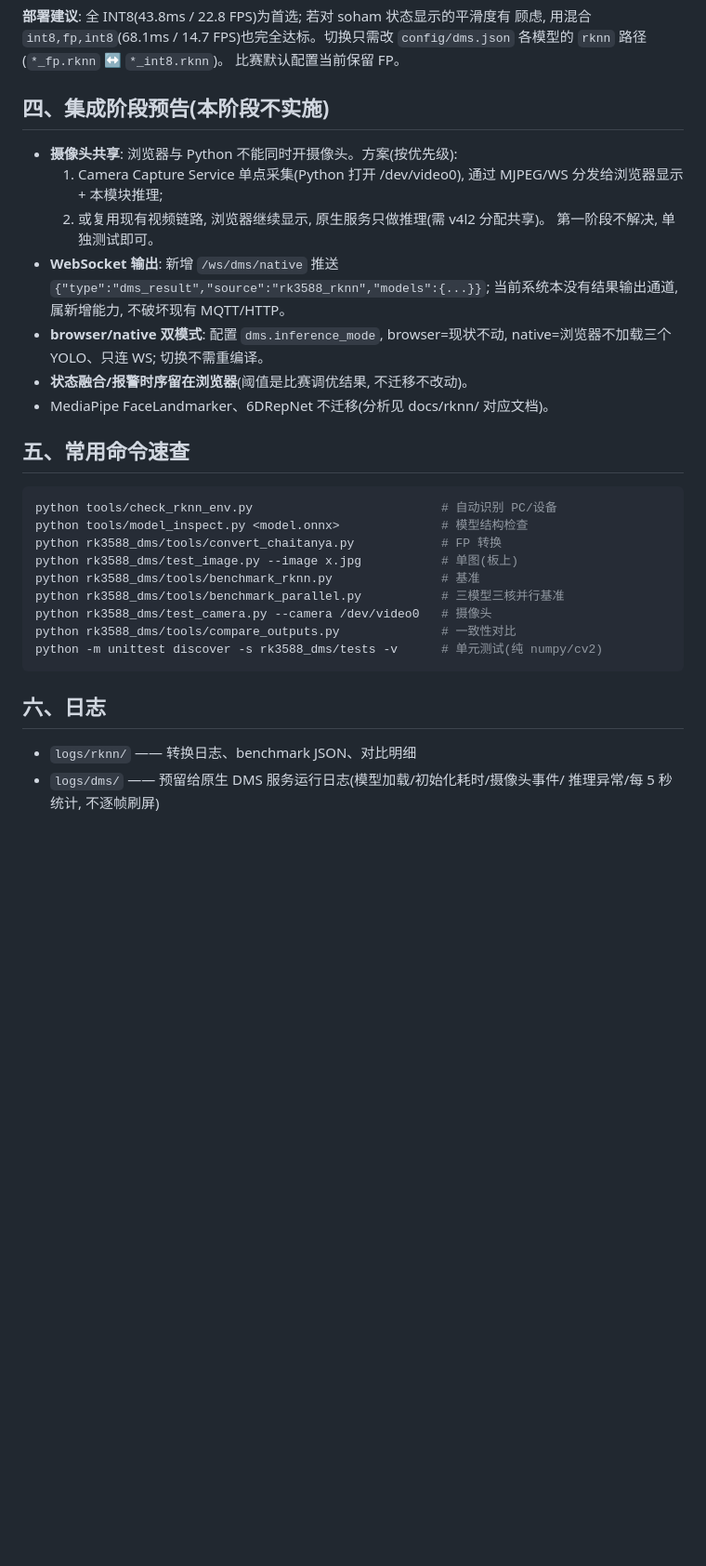
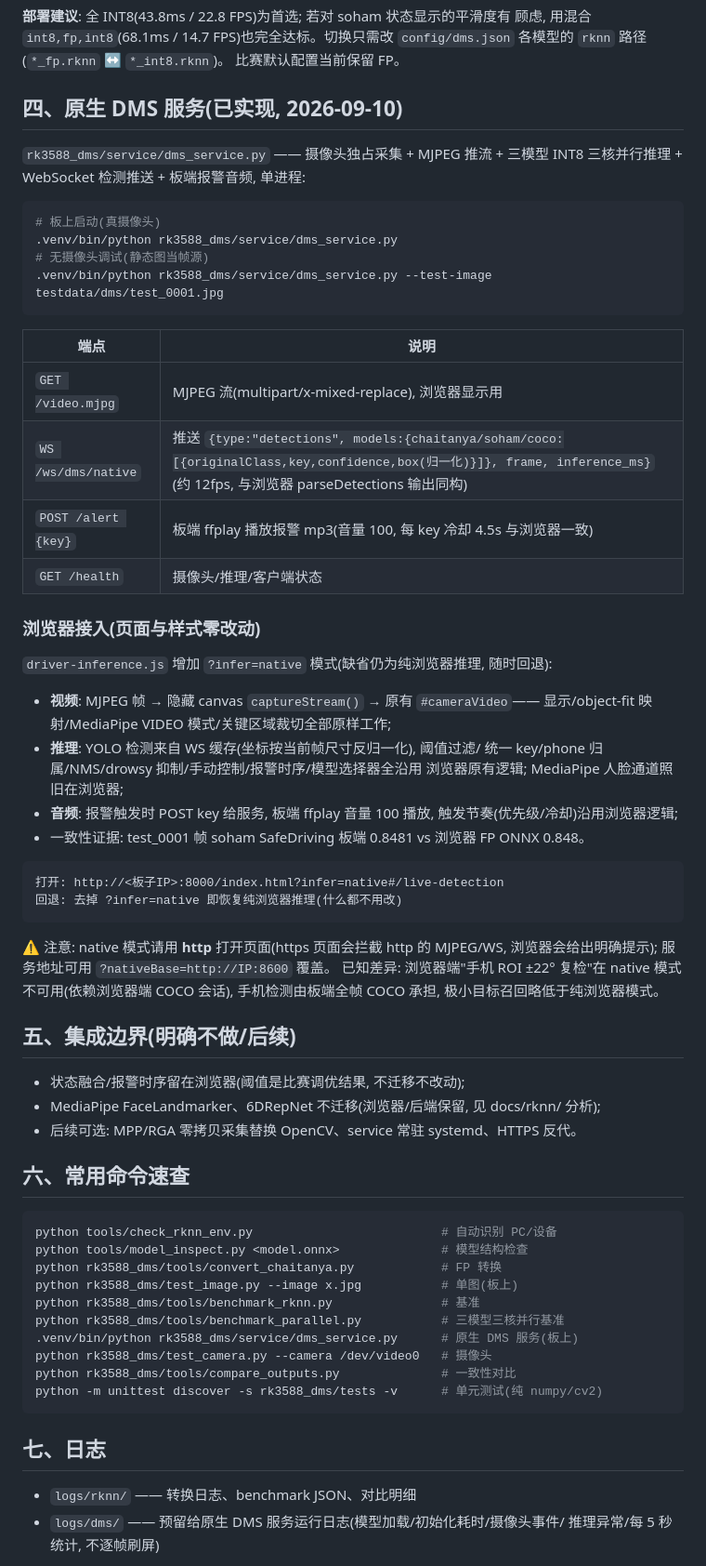
Before and after one commit to egdw/rk3588-dms, a Markdown page: rk3588_dms/README.md, the part around the change. Shown at 93% size. Rendered like a GitHub page; blank space fills up the shorter version.

Commit message:
docs: 原生 DMS 服务集成章节(端点/接入方式/已知差异) + fly.md 第五批记录

````diff
--- a/rk3588_dms/README.md
+++ b/rk3588_dms/README.md
@@ -258,22 +258,55 @@ GIL, 无需多进程, 可直接共享摄像头帧), `tools/benchmark_parallel.py
 `config/dms.json` 各模型的 `rknn` 路径(`*_fp.rknn` ↔ `*_int8.rknn`)。
 比赛默认配置当前保留 FP。
 
-## 四、集成阶段预告(本阶段不实施)
+## 四、原生 DMS 服务(已实现, 2026-09-10)
 
-- **摄像头共享**: 浏览器与 Python 不能同时开摄像头。方案(按优先级):
-  1. Camera Capture Service 单点采集(Python 打开 /dev/video0), 通过
-     MJPEG/WS 分发给浏览器显示 + 本模块推理;
-  2. 或复用现有视频链路, 浏览器继续显示, 原生服务只做推理(需 v4l2 分配共享)。
-  第一阶段不解决, 单独测试即可。
-- **WebSocket 输出**: 新增 `/ws/dms/native` 推送
-  `{"type":"dms_result","source":"rk3588_rknn","models":{...}}`;
-  当前系统本没有结果输出通道, 属新增能力, 不破坏现有 MQTT/HTTP。
-- **browser/native 双模式**: 配置 `dms.inference_mode`, browser=现状不动,
-  native=浏览器不加载三个 YOLO、只连 WS; 切换不需重编译。
-- **状态融合/报警时序留在浏览器**(阈值是比赛调优结果, 不迁移不改动)。
-- MediaPipe FaceLandmarker、6DRepNet 不迁移(分析见 docs/rknn/ 对应文档)。
+`rk3588_dms/service/dms_service.py` —— 摄像头独占采集 + MJPEG 推流 +
+三模型 INT8 三核并行推理 + WebSocket 检测推送 + 板端报警音频, 单进程:
 
-## 五、常用命令速查
+```bash
+# 板上启动(真摄像头)
+.venv/bin/python rk3588_dms/service/dms_service.py
+# 无摄像头调试(静态图当帧源)
+.venv/bin/python rk3588_dms/service/dms_service.py --test-image testdata/dms/test_0001.jpg
+```
+
+| 端点 | 说明 |
+| ---- | ---- |
+| `GET /video.mjpg` | MJPEG 流(multipart/x-mixed-replace), 浏览器显示用 |
+| `WS /ws/dms/native` | 推送 `{type:"detections", models:{chaitanya/soham/coco:[{originalClass,key,confidence,box(归一化)}]}, frame, inference_ms}`(约 12fps, 与浏览器 parseDetections 输出同构) |
+| `POST /alert {key}` | 板端 ffplay 播放报警 mp3(音量 100, 每 key 冷却 4.5s 与浏览器一致) |
+| `GET /health` | 摄像头/推理/客户端状态 |
+
+### 浏览器接入(页面与样式零改动)
+
+`driver-inference.js` 增加 `?infer=native` 模式(缺省仍为纯浏览器推理, 随时回退):
+
+- **视频**: MJPEG 帧 → 隐藏 canvas `captureStream()` → 原有 `#cameraVideo`——
+  显示/object-fit 映射/MediaPipe VIDEO 模式/关键区域裁切全部原样工作;
+- **推理**: YOLO 检测来自 WS 缓存(坐标按当前帧尺寸反归一化), 阈值过滤/
+  统一 key/phone 归属/NMS/drowsy 抑制/手动控制/报警时序/模型选择器全沿用
+  浏览器原有逻辑; MediaPipe 人脸通道照旧在浏览器;
+- **音频**: 报警触发时 POST key 给服务, 板端 ffplay 音量 100 播放,
+  触发节奏(优先级/冷却)沿用浏览器逻辑;
+- 一致性证据: test_0001 帧 soham SafeDriving 板端 0.8481 vs 浏览器 FP ONNX 0.848。
+
+```text
+打开: http://<板子IP>:8000/index.html?infer=native#/live-detection
+回退: 去掉 ?infer=native 即恢复纯浏览器推理(什么都不用改)
+```
+
+⚠️ 注意: native 模式请用 **http** 打开页面(https 页面会拦截 http 的 MJPEG/WS,
+浏览器会给出明确提示); 服务地址可用 `?nativeBase=http://IP:8600` 覆盖。
+已知差异: 浏览器端"手机 ROI ±22° 复检"在 native 模式不可用(依赖浏览器端
+COCO 会话), 手机检测由板端全帧 COCO 承担, 极小目标召回略低于纯浏览器模式。
+
+## 五、集成边界(明确不做/后续)
+
+- 状态融合/报警时序留在浏览器(阈值是比赛调优结果, 不迁移不改动);
+- MediaPipe FaceLandmarker、6DRepNet 不迁移(浏览器/后端保留, 见 docs/rknn/ 分析);
+- 后续可选: MPP/RGA 零拷贝采集替换 OpenCV、service 常驻 systemd、HTTPS 反代。
+
+## 六、常用命令速查
 
 ```bash
 python tools/check_rknn_env.py                          # 自动识别 PC/设备
@@ -282,12 +315,13 @@ python rk3588_dms/tools/convert_chaitanya.py            # FP 转换
 python rk3588_dms/test_image.py --image x.jpg           # 单图(板上)
 python rk3588_dms/tools/benchmark_rknn.py               # 基准
 python rk3588_dms/tools/benchmark_parallel.py           # 三模型三核并行基准
+.venv/bin/python rk3588_dms/service/dms_service.py      # 原生 DMS 服务(板上)
 python rk3588_dms/test_camera.py --camera /dev/video0   # 摄像头
 python rk3588_dms/tools/compare_outputs.py              # 一致性对比
 python -m unittest discover -s rk3588_dms/tests -v      # 单元测试(纯 numpy/cv2)
 ```
 
-## 六、日志
+## 七、日志
 
 - `logs/rknn/` —— 转换日志、benchmark JSON、对比明细
 - `logs/dms/` —— 预留给原生 DMS 服务运行日志(模型加载/初始化耗时/摄像头事件/
````
Also changed, not shown: fly.md (+1 -0 lines).
